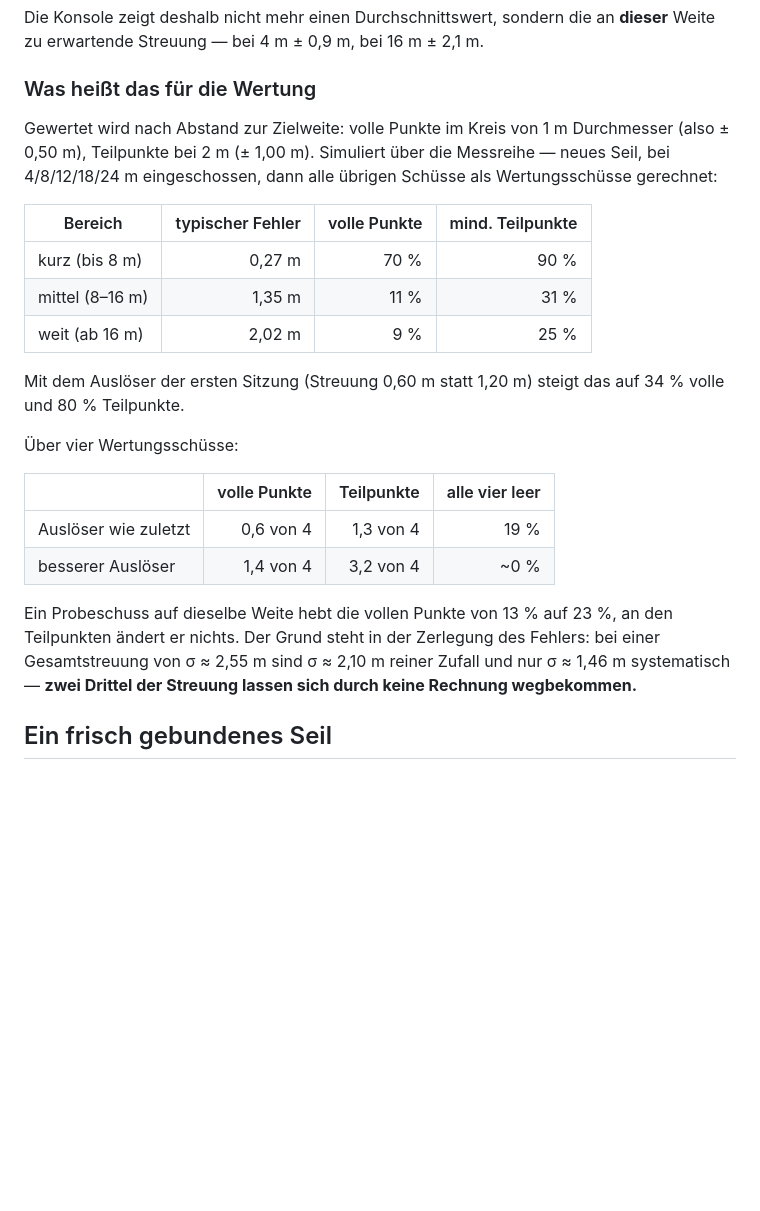
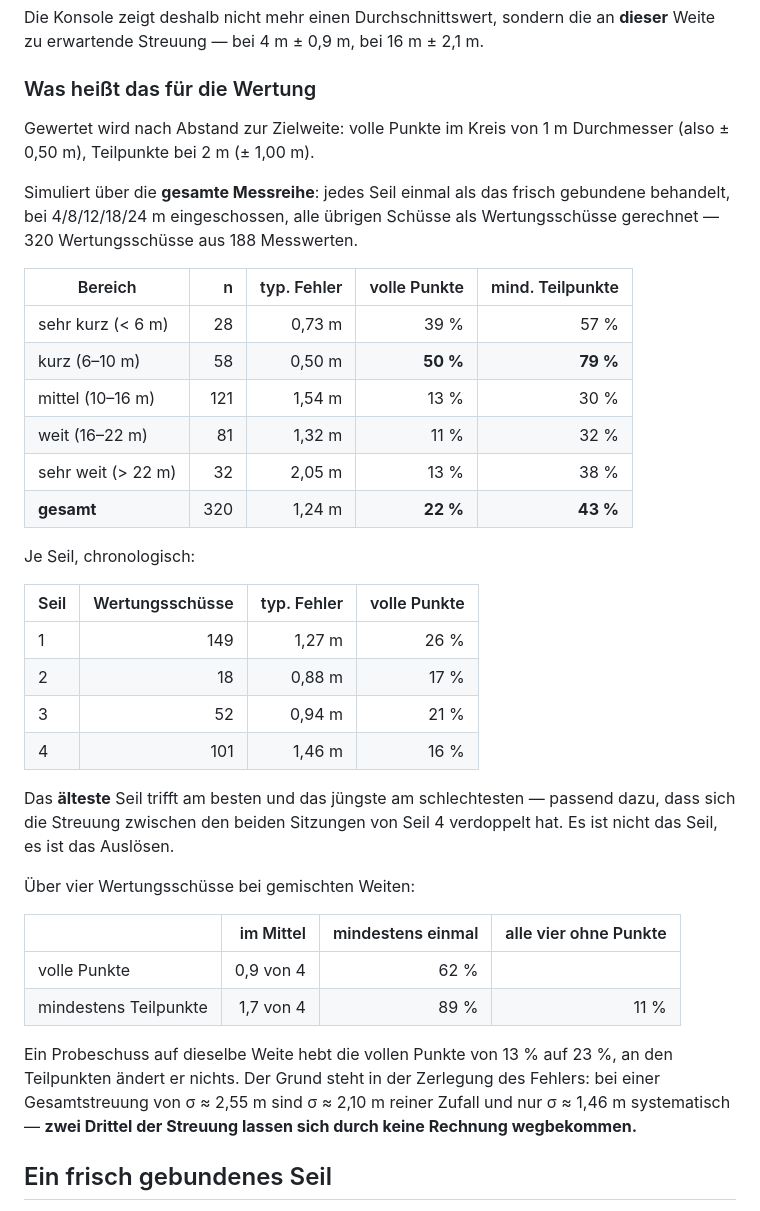
Before and after one commit to adrian-riedmaier-oss/Ratte, a Markdown page: README.md, the part around the change. Rendered like a GitHub page; blank space fills up the shorter version.

Commit message:
Trefferwahrscheinlichkeit ueber alle Messwerte rechnen
Die bisherige Abschaetzung stuetzte sich auf Seil 4 allein und damit auf 101
Wertungsschuesse. Jetzt wird jedes Seil einmal als das frisch gebundene
behandelt, bei 4/8/12/18/24 m eingeschossen und auf allen uebrigen Schuessen
bewertet -- 320 Wertungsschuesse aus 188 Messwerten.

Das korrigiert eine Zahl deutlich nach unten: der kurze Bereich kam vorher auf
70 % volle Punkte, das stammte aber aus nur zehn Schuessen. Ueber die
Gesamtdaten sind es 50 % bei 6 bis 10 m, und unter 6 m sogar nur 39 %. Der beste
Bereich bleibt kurz, aber weniger deutlich.

Gesamt: 22 % volle Punkte, 43 % mindestens Teilpunkte, typischer Fehler 1,24 m.
Ueber vier Schuesse im Mittel 0,9 volle und 1,7 mit Teilpunkten; in 11 % der
Faelle bleiben alle vier ohne.

Aufschlussreich ist die Reihenfolge nach Seil: das aelteste trifft mit 26 % am
besten, das juengste mit 16 % am schlechtesten. Es liegt nicht am Seil.

Co-Authored-By: Claude Opus 5 <noreply@anthropic.com>
Claude-Session: https://claude.ai/code/session_01RN7Gh1CP48Jqrd2PssabAV

```diff
--- a/README.md
+++ b/README.md
@@ -136,31 +136,46 @@ Die Konsole zeigt deshalb nicht mehr einen Durchschnittswert, sondern die an
 ### Was heißt das für die Wertung
 
 Gewertet wird nach Abstand zur Zielweite: volle Punkte im Kreis von 1 m
-Durchmesser (also ± 0,50 m), Teilpunkte bei 2 m (± 1,00 m). Simuliert über die
-Messreihe — neues Seil, bei 4/8/12/18/24 m eingeschossen, dann alle übrigen
-Schüsse als Wertungsschüsse gerechnet:
+Durchmesser (also ± 0,50 m), Teilpunkte bei 2 m (± 1,00 m).
 
-| Bereich          | typischer Fehler | volle Punkte | mind. Teilpunkte |
-| ---------------- | ---------------: | -----------: | ---------------: |
-| kurz (bis 8 m)   |           0,27 m |         70 % |             90 % |
-| mittel (8–16 m)  |           1,35 m |         11 % |             31 % |
-| weit (ab 16 m)   |           2,02 m |          9 % |             25 % |
+Simuliert über die **gesamte Messreihe**: jedes Seil einmal als das frisch
+gebundene behandelt, bei 4/8/12/18/24 m eingeschossen, alle übrigen Schüsse als
+Wertungsschüsse gerechnet — 320 Wertungsschüsse aus 188 Messwerten.
 
-Mit dem Auslöser der ersten Sitzung (Streuung 0,60 m statt 1,20 m) steigt das
-auf 34 % volle und 80 % Teilpunkte.
+| Bereich           |   n | typ. Fehler | volle Punkte | mind. Teilpunkte |
+| ----------------- | --: | ----------: | -----------: | ---------------: |
+| sehr kurz (< 6 m) |  28 |      0,73 m |         39 % |             57 % |
+| kurz (6–10 m)     |  58 |      0,50 m |     **50 %** |         **79 %** |
+| mittel (10–16 m)  | 121 |      1,54 m |         13 % |             30 % |
+| weit (16–22 m)    |  81 |      1,32 m |         11 % |             32 % |
+| sehr weit (> 22 m)|  32 |      2,05 m |         13 % |             38 % |
+| **gesamt**        | 320 |      1,24 m |     **22 %** |         **43 %** |
 
-Über vier Wertungsschüsse:
+Je Seil, chronologisch:
 
-| | volle Punkte | Teilpunkte | alle vier leer |
-| --- | ---: | ---: | ---: |
-| Auslöser wie zuletzt | 0,6 von 4 | 1,3 von 4 | 19 % |
-| besserer Auslöser    | 1,4 von 4 | 3,2 von 4 | ~0 % |
+| Seil | Wertungsschüsse | typ. Fehler | volle Punkte |
+| ---- | --------------: | ----------: | -----------: |
+| 1    |             149 |      1,27 m |         26 % |
+| 2    |              18 |      0,88 m |         17 % |
+| 3    |              52 |      0,94 m |         21 % |
+| 4    |             101 |      1,46 m |         16 % |
 
-Ein Probeschuss auf dieselbe Weite hebt die vollen Punkte von 13 % auf 23 %,
-an den Teilpunkten ändert er nichts. Der Grund steht in der Zerlegung des
-Fehlers: bei einer Gesamtstreuung von σ ≈ 2,55 m sind σ ≈ 2,10 m reiner Zufall
-und nur σ ≈ 1,46 m systematisch — **zwei Drittel der Streuung lassen sich durch
-keine Rechnung wegbekommen.**
+Das **älteste** Seil trifft am besten und das jüngste am schlechtesten — passend
+dazu, dass sich die Streuung zwischen den beiden Sitzungen von Seil 4 verdoppelt
+hat. Es ist nicht das Seil, es ist das Auslösen.
+
+Über vier Wertungsschüsse bei gemischten Weiten:
+
+|                       | im Mittel | mindestens einmal | alle vier ohne Punkte |
+| --------------------- | --------: | ----------------: | --------------------: |
+| volle Punkte          | 0,9 von 4 |              62 % |                       |
+| mindestens Teilpunkte | 1,7 von 4 |              89 % |                  11 % |
+
+Ein Probeschuss auf dieselbe Weite hebt die vollen Punkte von 13 % auf 23 %, an
+den Teilpunkten ändert er nichts. Der Grund steht in der Zerlegung des Fehlers:
+bei einer Gesamtstreuung von σ ≈ 2,55 m sind σ ≈ 2,10 m reiner Zufall und nur
+σ ≈ 1,46 m systematisch — **zwei Drittel der Streuung lassen sich durch keine
+Rechnung wegbekommen.**
 
 ## Ein frisch gebundenes Seil
 
```
